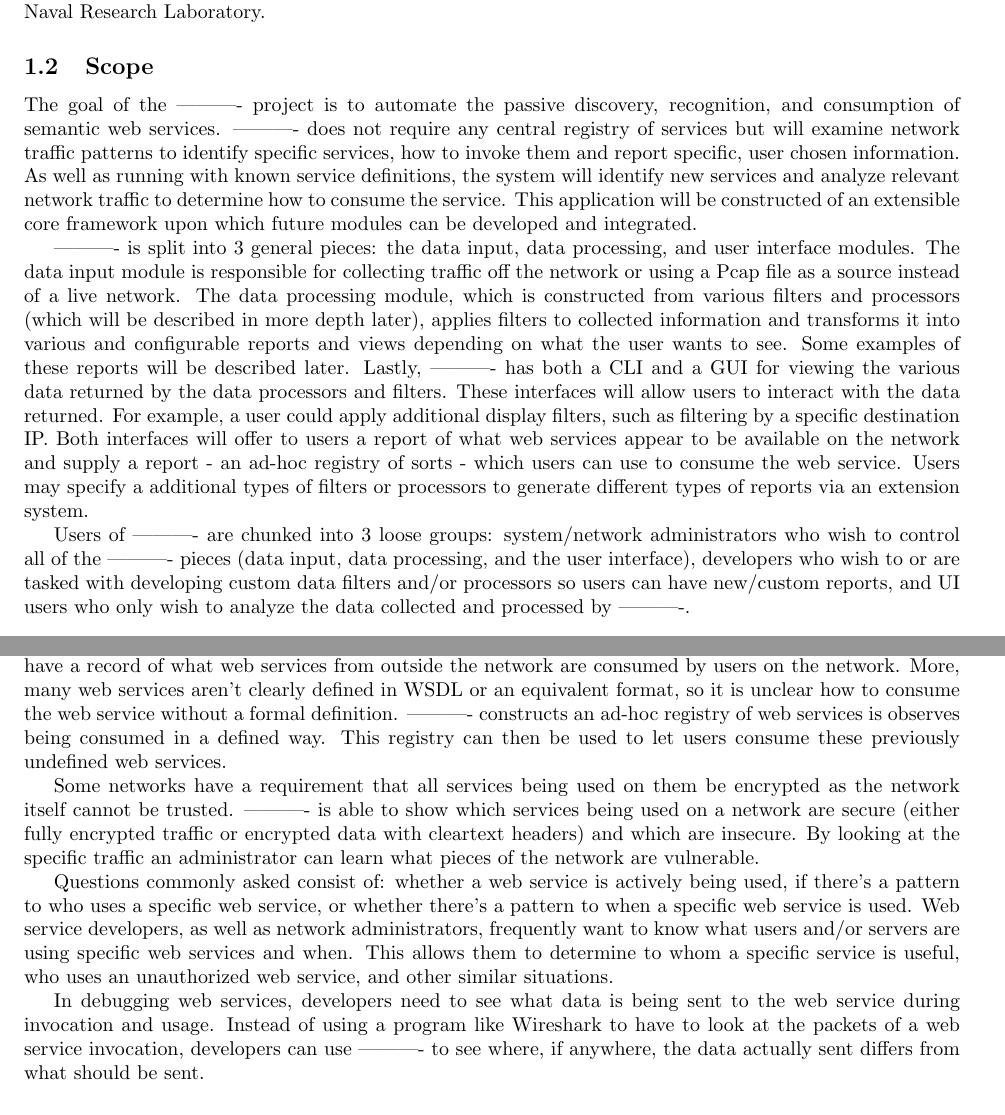
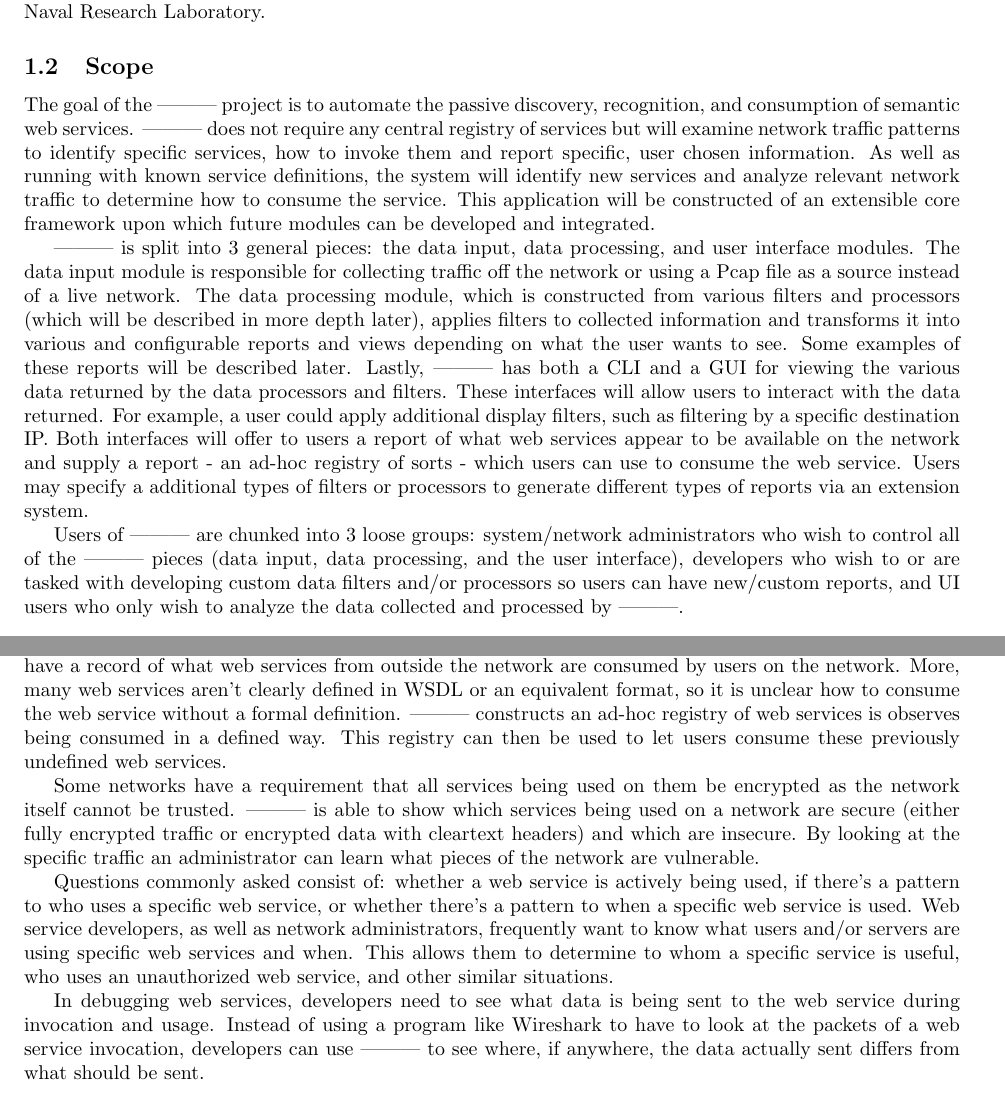
Before and after one commit to di/ahoy, a LaTeX paper (docs/requirements/requirements.tex): two parts of pages 5 and 7 of 12, joined at a grey line, cut so that both start at the same text. Compiled offline with pdfLaTeX.

Commit message:
Updated pdf as well

```diff
--- a/docs/requirements/requirements.tex
+++ b/docs/requirements/requirements.tex
@@ -105,8 +106,8 @@ This requirements document defines the functional and non-functional requirement
 
 % \TODO %%%%%%%%%%%%%%%%%%%%%%%%%%%%%%%%%%%%%%%%%%%%
 % Define the scope of STAGE, break it down into the components
-The goal of the ---------- project is to automate the passive discovery,
-recognition, and consumption of semantic web services.  ---------- does not
+The goal of the --------- project is to automate the passive discovery,
+recognition, and consumption of semantic web services.  --------- does not
 require any central registry of services but will examine network traffic
 patterns to identify specific services, how to invoke them and report
 specific, user chosen information.  As well as running with known service
@@ -133,12 +134,12 @@ which users can use to consume the web service.  Users may specify a additional
 types of filters or processors to generate different types of reports via an
 extension system.
 
-Users of ---------- are chunked into 3 loose groups: system/network
-administrators who wish to control all of the ---------- pieces (data
+Users of --------- are chunked into 3 loose groups: system/network
+administrators who wish to control all of the --------- pieces (data
 input, data processing, and the user interface), developers who wish to or are
 tasked with developing custom data filters and/or processors so users can have
 new/custom reports, and UI users who only wish to analyze the data collected
-and processed by ----------.
+and processed by ---------.
 %%%%%%%%%%%%%%%%%%%%%%%%%%%%%%%%%%%%%%%%%%%%%%%%%\ %
 
 %___________________________________________________________________________
@@ -288,13 +289,13 @@ Also, not all networks have a central registry of web services offered on the
 network, and most do not have a record of what web services from outside the
 network are consumed by users on the network.  More, many web services aren't
 clearly defined in WSDL or an equivalent format, so it is unclear how to consume
-the web service without a formal definition.  ---------- constructs an
+the web service without a formal definition.  --------- constructs an
 ad-hoc registry of web services is observes being consumed in a defined way.
 This registry can then be used to let users consume these previously undefined
 web services.
 
 Some networks have a requirement that all services being used on them be
-encrypted as the network itself cannot be trusted.  ---------- is able to
+encrypted as the network itself cannot be trusted.  --------- is able to
 show which services being used on a network are secure (either fully encrypted
 traffic or encrypted data with cleartext headers) and which are insecure.  By
 looking at the specific traffic an administrator can learn what pieces of the
@@ -311,7 +312,7 @@ service, and other similar situations.
 In debugging web services, developers need to see what data is being sent to
 the web service during invocation and usage.  Instead of using a program like
 Wireshark to have to look at the packets of a web service invocation,
-developers can use ---------- to see where, if anywhere, the data actually
+developers can use --------- to see where, if anywhere, the data actually
 sent differs from what should be sent.
 %%%%%%%%%%%%%%%%%%%%%%%%%%%%%%%%%%%%%%%%%%%%%%%%%\ %
 
```
Also changed, not shown: docs/requirements/requirements.pdf, docs/requirements/requirements.tex (19 more changed lines).
